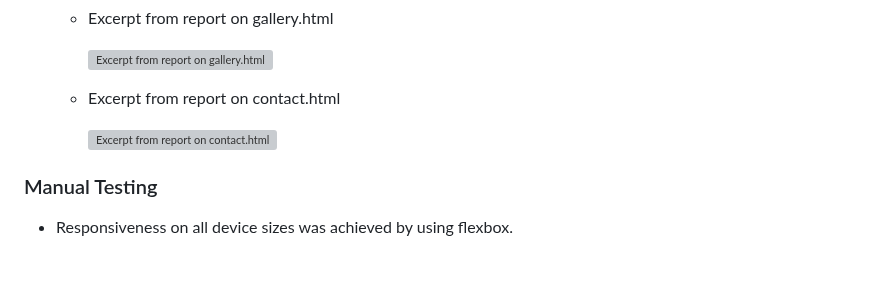
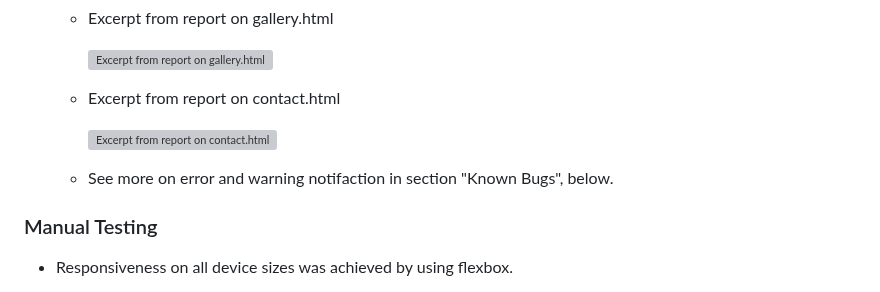
Before and after one commit to g-omarsdottir/skaftafell, a Markdown page: README.md, the part around one of its changes. GitHub-like rendering; blank space fills up the shorter version; grey boxes are pictures that could not be loaded.

Commit message:
Fix punctuation and style of README, add referen on Known Bugsce to section: Validator Testi

```diff
--- a/README.md
+++ b/README.md
@@ -298,6 +298,8 @@ The aspect of web accessibility gradually increased in importance during the dev
 
         ![Excerpt from report on contact.html](/documention/wave-webaim-contact.png)
 
+    - See more on error and warning notifaction in section "Known Bugs", below.
+
 ### Manual Testing
 
 - Responsiveness on all device sizes was achieved by using flexbox.
```
Also changed, not shown: other parts of README.md (+4 -4 lines).
